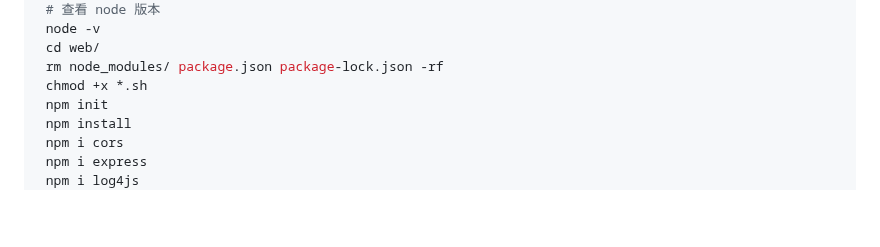
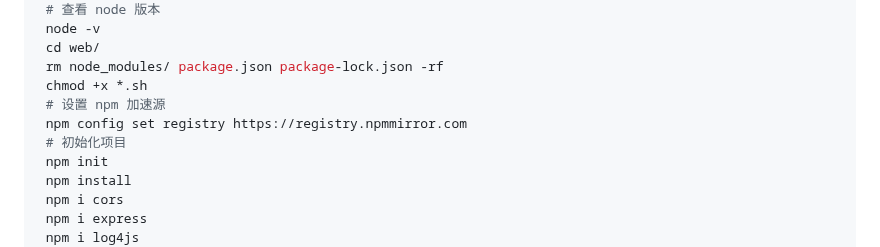
Before and after one commit to superconvert/smart_rtmpd, a Markdown page: web_admin/README.md, the part around the change. Drawn GitHub-style; blank space fills up the shorter version.

```diff
--- a/web_admin/README.md
+++ b/web_admin/README.md
@@ -33,6 +33,9 @@ Ubuntu 16.04 版本：
  cd web/
  rm node_modules/ package.json package-lock.json -rf
  chmod +x *.sh
+ # 设置 npm 加速源
+ npm config set registry https://registry.npmmirror.com
+ # 初始化项目
  npm init
  npm install
  npm i cors
```
